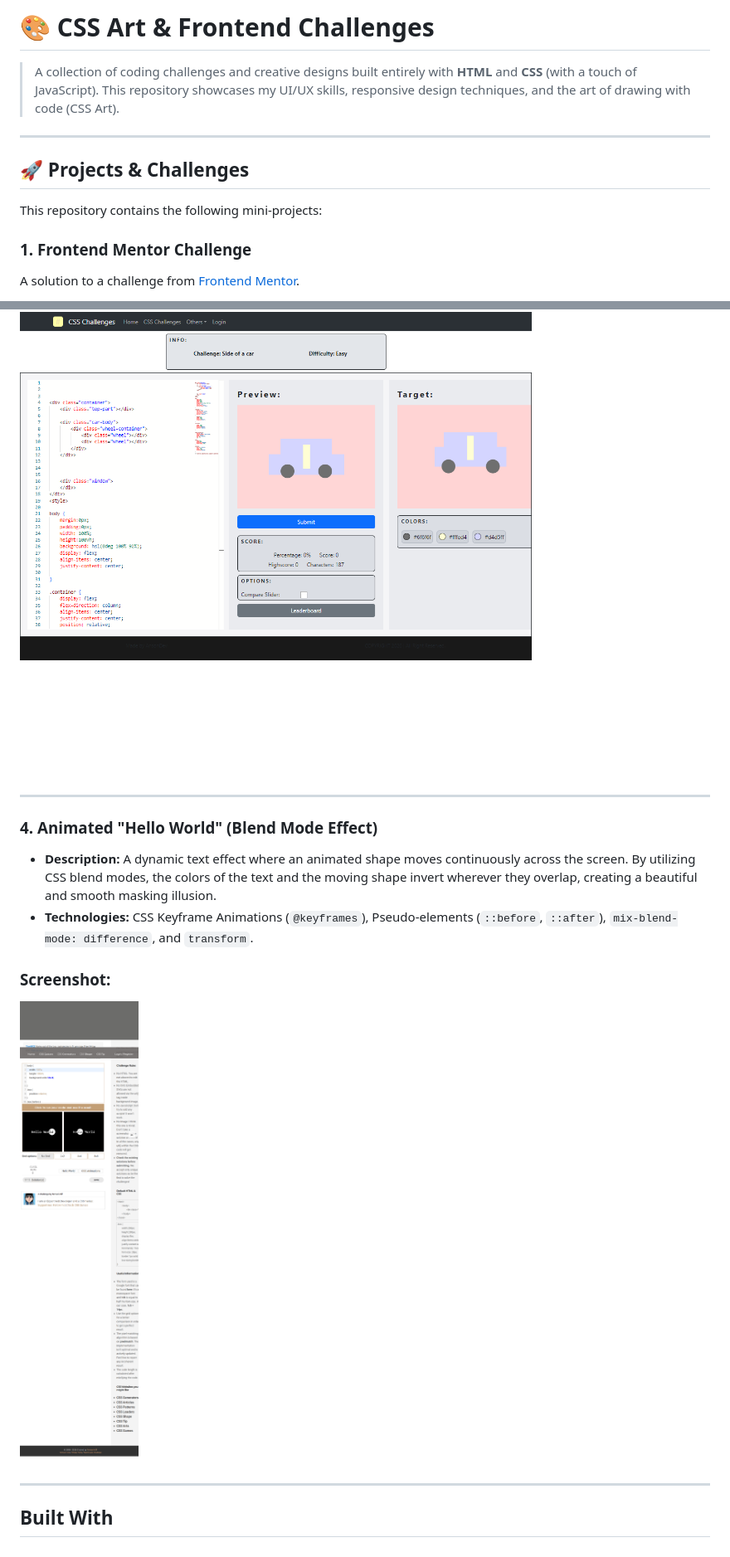
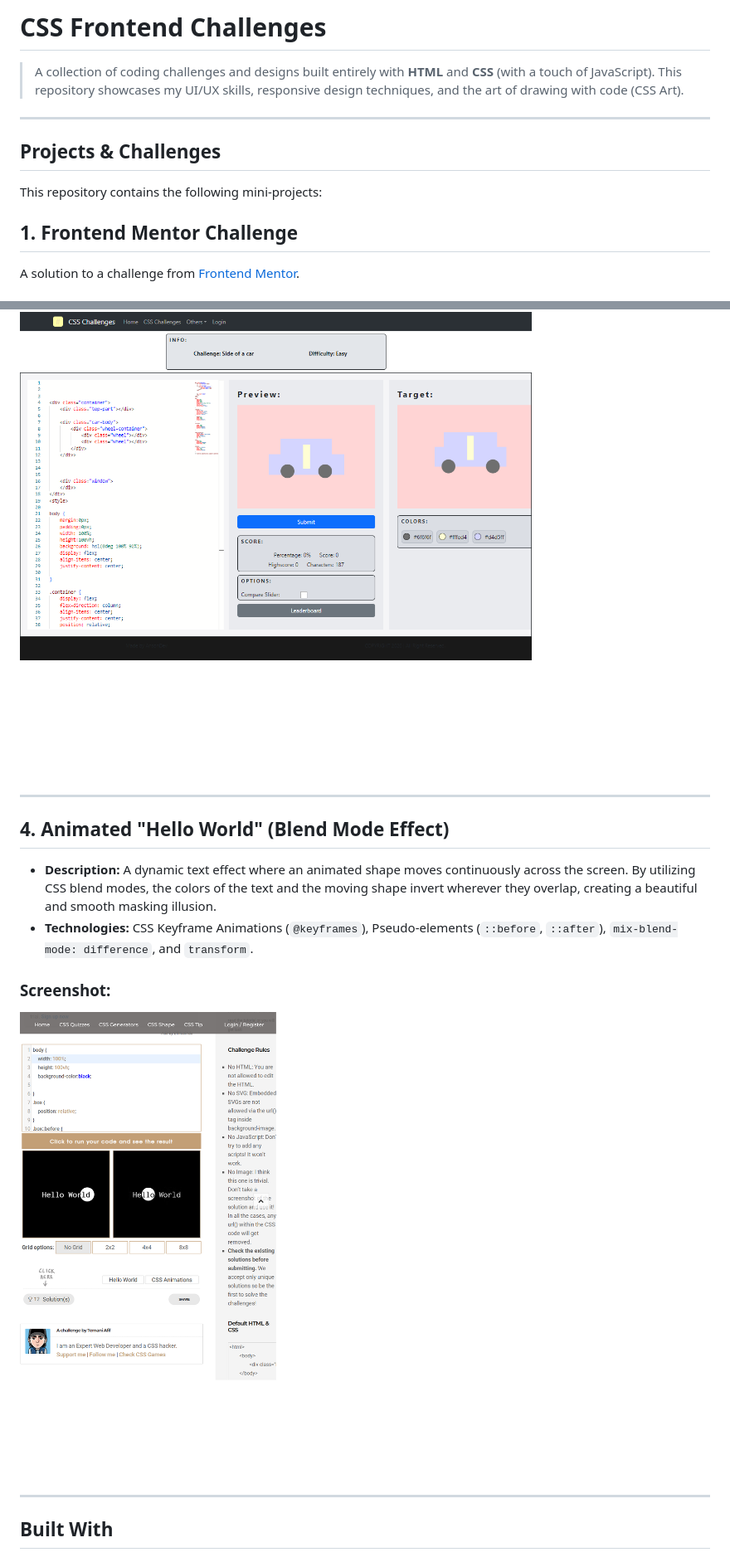
Before and after one commit to AliAbdulhame2d/Challenges, a Markdown page: README.md, 2 parts joined by grey strips. Shown at 83% size. Drawn GitHub-style; pictures changed too: Challenge-4-CSS-(Mask)/screenshots/hello_world.png.

Commit message:
Improving the REDME

```diff
--- a/README.md
+++ b/README.md
@@ -1,14 +1,14 @@
-# 🎨 CSS Art & Frontend Challenges
+# CSS Frontend Challenges
 
-> A collection of coding challenges and creative designs built entirely with **HTML** and **CSS** (with a touch of JavaScript). This repository showcases my UI/UX skills, responsive design techniques, and the art of drawing with code (CSS Art).
+> A collection of coding challenges and designs built entirely with **HTML** and **CSS** (with a touch of JavaScript). This repository showcases my UI/UX skills, responsive design techniques, and the art of drawing with code (CSS Art).
 
 ---
 
-## 🚀 Projects & Challenges
+##  Projects & Challenges
 
 This repository contains the following mini-projects:
 
-### 1.  Frontend Mentor Challenge
+## 1.  Frontend Mentor Challenge
 A solution to a challenge from [Frontend Mentor](https://www.frontendmentor.io/).
 * **Description:** A fully responsive form design focusing on User Experience (UX), featuring custom form validation, error handling, and interactive focus states.
 * **Technologies:** HTML, CSS (Flexbox, CSS Variables), Vanilla JavaScript.
@@ -47,11 +58,13 @@ A solution to a challenge from [Frontend Mentor](https://www.frontendmentor.io/)
 
 ![Car](Challenge-3-CSS-(Car)/screenshots/car.png)
 
+
+
 ---
 
 
 
-### 4.  Animated "Hello World" (Blend Mode Effect)
+## 4.  Animated "Hello World" (Blend Mode Effect)
 * **Description:** A dynamic text effect where an animated shape moves continuously across the screen. By utilizing CSS blend modes, the colors of the text and the moving shape invert wherever they overlap, creating a beautiful and smooth masking illusion.
 * **Technologies:** CSS Keyframe Animations (`@keyframes`), Pseudo-elements (`::before`, `::after`), `mix-blend-mode: difference`, and `transform`.
 
```
Also changed, not shown: other parts of README.md (+12 -1 lines), Challenge-1-(Contact-form)/screenshots/frontendmentor.png, Challenge-1-(Contact-form)/screenshots/frontendmentor_mobile.png.
